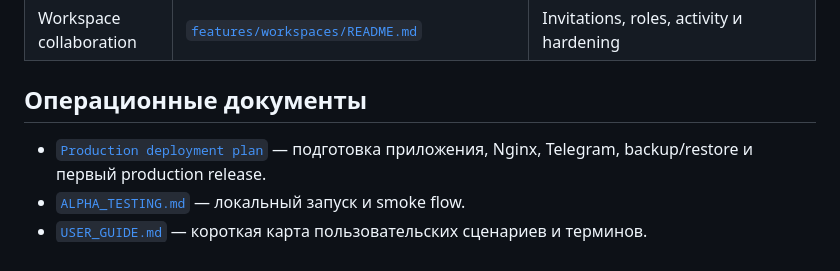
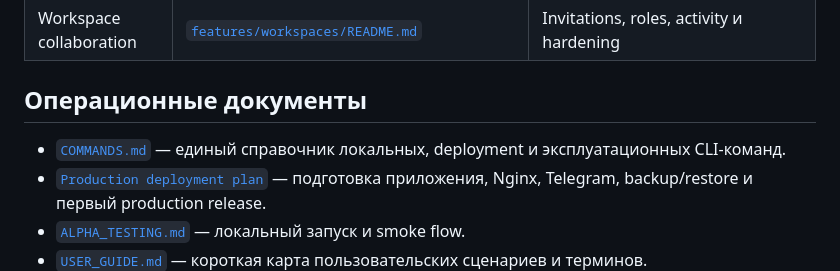
Before and after one commit to LestatDamned/booker-tee, a Markdown page: docs/README.md, the part around the change. Drawn GitHub-style.

Commit message:
docs: add unified CLI command reference

```diff
--- a/docs/README.md
+++ b/docs/README.md
@@ -40,6 +40,8 @@
 
 ## Операционные документы
 
+- [`COMMANDS.md`](COMMANDS.md) — единый справочник локальных, deployment и
+  эксплуатационных CLI-команд.
 - [`Production deployment plan`](deploy/plan/README.md) — подготовка приложения,
   Nginx, Telegram, backup/restore и первый production release.
 - [`ALPHA_TESTING.md`](guides/ALPHA_TESTING.md) — локальный запуск и smoke flow.
```
Also changed, not shown: docs/COMMANDS.md (added, +310 -0 lines).
